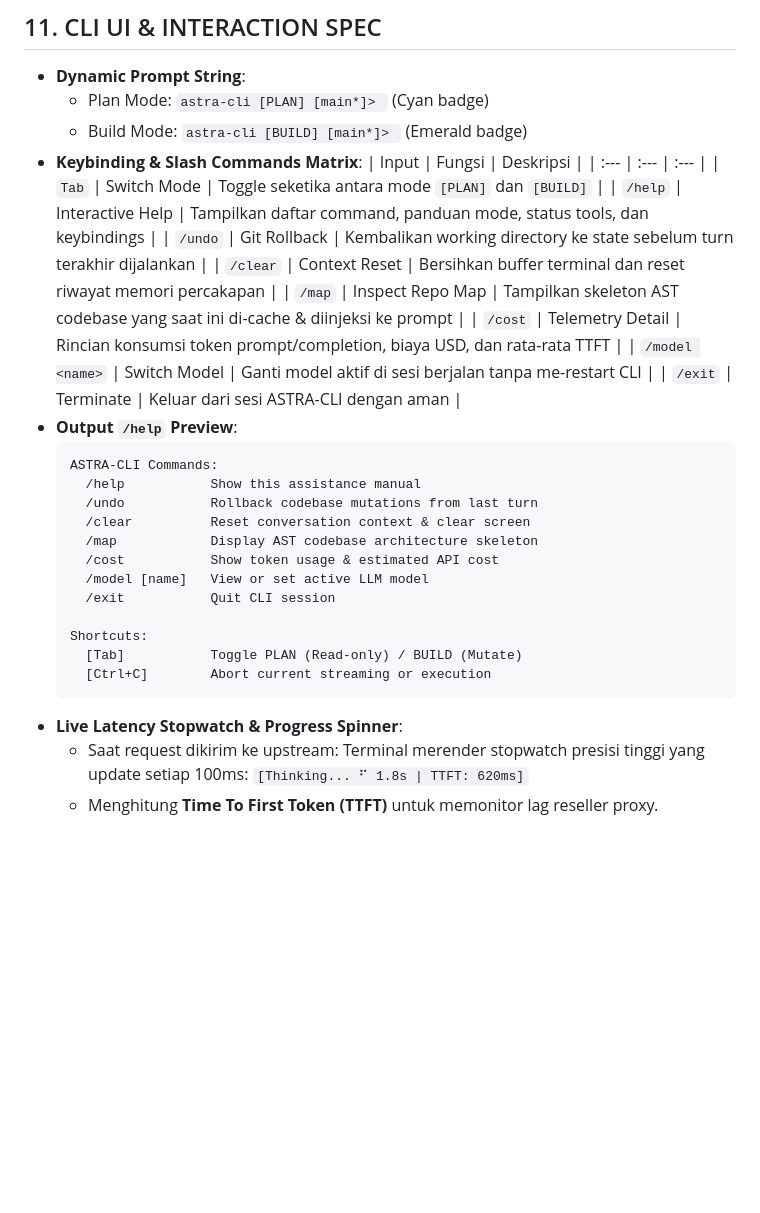
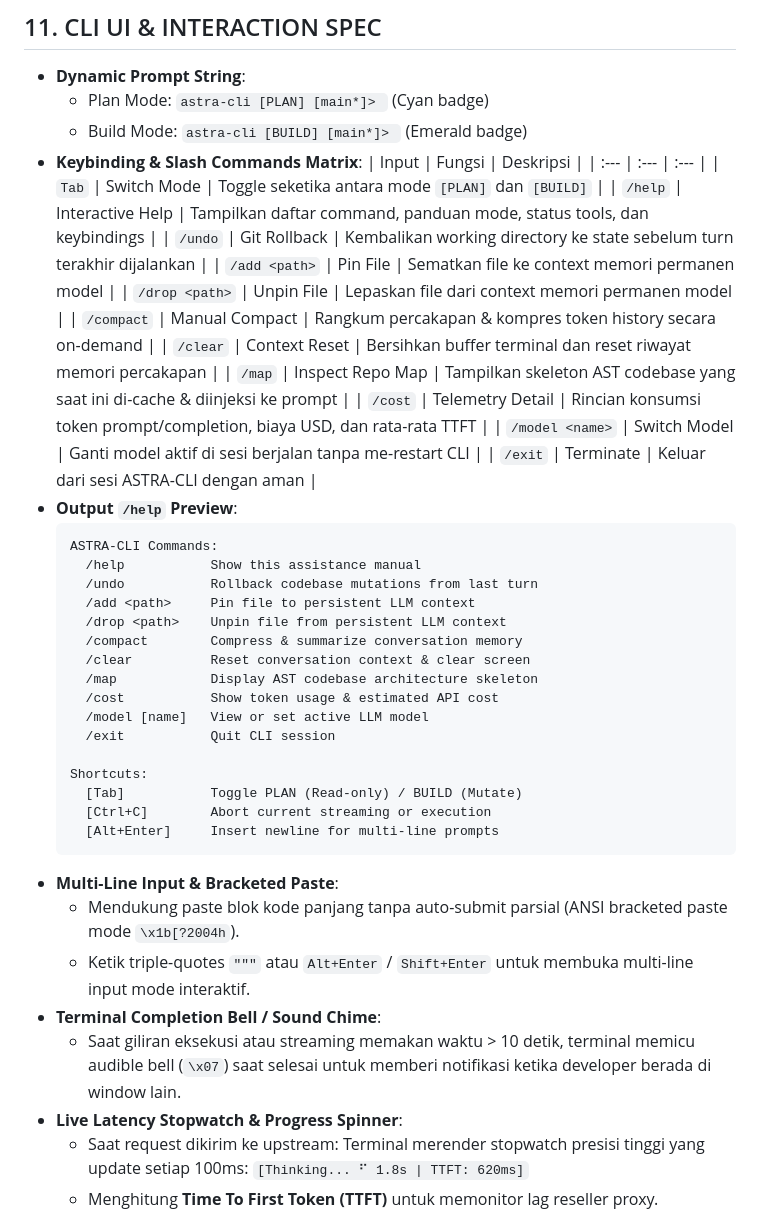
Before and after one commit to NotVann/Model-Proof, a Markdown page: PRD-ASTRA-CLI.md, the part around one of its changes. GitHub-like rendering; blank space fills up the shorter version.

````diff
--- a/PRD-ASTRA-CLI.md
+++ b/PRD-ASTRA-CLI.md
@@ -195,6 +203,9 @@ Terminal Markdown Render → Wait Next Stdin
   | `Tab` | Switch Mode | Toggle seketika antara mode `[PLAN]` dan `[BUILD]` |
   | `/help` | Interactive Help | Tampilkan daftar command, panduan mode, status tools, dan keybindings |
   | `/undo` | Git Rollback | Kembalikan working directory ke state sebelum turn terakhir dijalankan |
+  | `/add <path>` | Pin File | Sematkan file ke context memori permanen model |
+  | `/drop <path>` | Unpin File | Lepaskan file dari context memori permanen model |
+  | `/compact` | Manual Compact | Rangkum percakapan & kompres token history secara on-demand |
   | `/clear` | Context Reset | Bersihkan buffer terminal dan reset riwayat memori percakapan |
   | `/map` | Inspect Repo Map | Tampilkan skeleton AST codebase yang saat ini di-cache & diinjeksi ke prompt |
   | `/cost` | Telemetry Detail | Rincian konsumsi token prompt/completion, biaya USD, dan rata-rata TTFT |
@@ -205,6 +216,9 @@ Terminal Markdown Render → Wait Next Stdin
   ASTRA-CLI Commands:
     /help           Show this assistance manual
     /undo           Rollback codebase mutations from last turn
+    /add <path>     Pin file to persistent LLM context
+    /drop <path>    Unpin file from persistent LLM context
+    /compact        Compress & summarize conversation memory
     /clear          Reset conversation context & clear screen
     /map            Display AST codebase architecture skeleton
     /cost           Show token usage & estimated API cost
@@ -214,7 +228,13 @@ Terminal Markdown Render → Wait Next Stdin
   Shortcuts:
     [Tab]           Toggle PLAN (Read-only) / BUILD (Mutate)
     [Ctrl+C]        Abort current streaming or execution
+    [Alt+Enter]     Insert newline for multi-line prompts
   ```
+- **Multi-Line Input & Bracketed Paste**:
+  - Mendukung paste blok kode panjang tanpa auto-submit parsial (ANSI bracketed paste mode `\x1b[?2004h`).
+  - Ketik triple-quotes `"""` atau `Alt+Enter` / `Shift+Enter` untuk membuka multi-line input mode interaktif.
+- **Terminal Completion Bell / Sound Chime**:
+  - Saat giliran eksekusi atau streaming memakan waktu > 10 detik, terminal memicu audible bell (`\x07`) saat selesai untuk memberi notifikasi ketika developer berada di window lain.
 - **Live Latency Stopwatch & Progress Spinner**:
   - Saat request dikirim ke upstream: Terminal merender stopwatch presisi tinggi yang update setiap 100ms:
     `[Thinking... ⠋ 1.8s | TTFT: 620ms]`
````
Also changed, not shown: other parts of PRD-ASTRA-CLI.md (+14 -2 lines).
